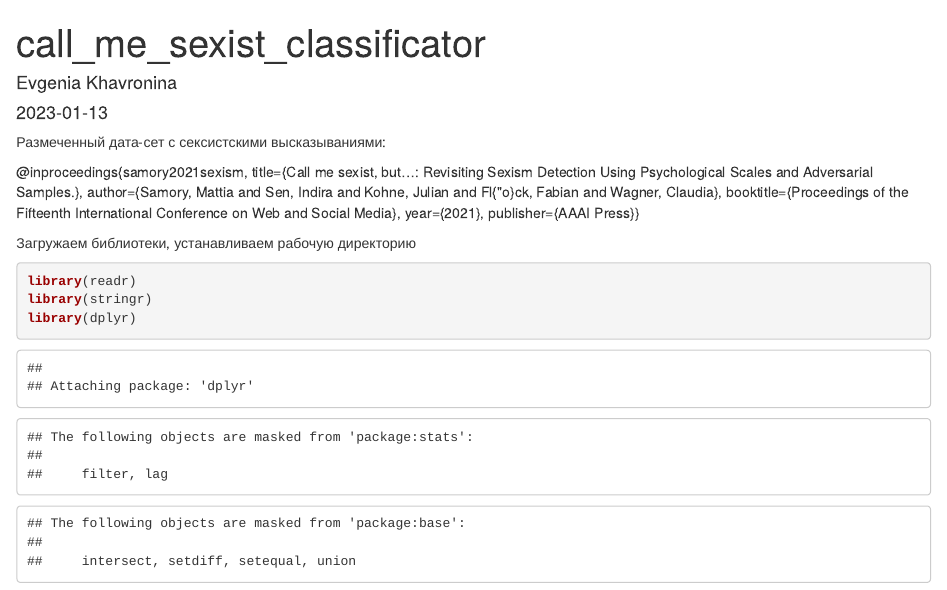
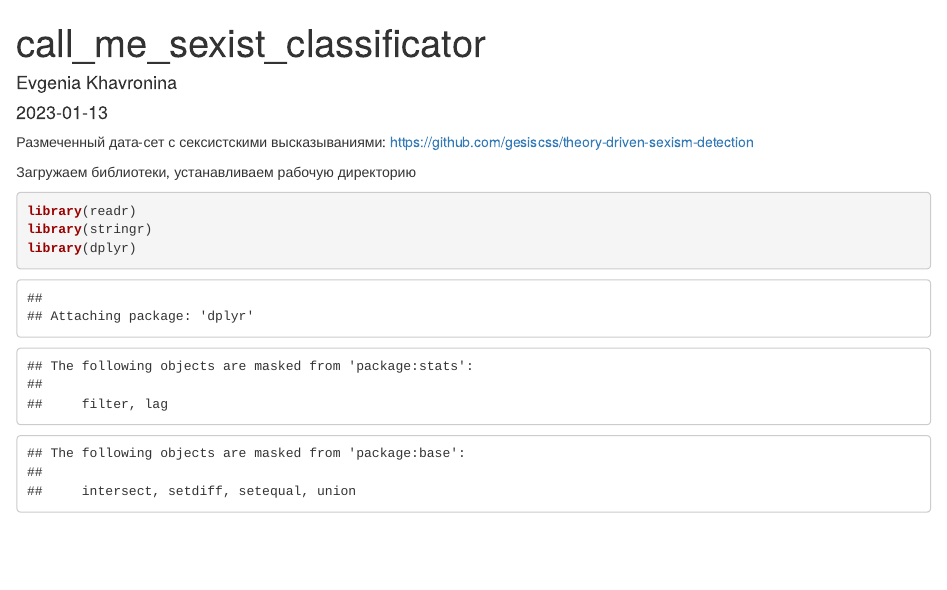
Before and after one commit to ekhavronina/YT_comments, an R Markdown document (final_code/tf-idf_final.Rmd): the page in a window 1100 px wide, from its top. Rendered offline with R 4.5, knitr and Pandoc, with nearby package versions; some code elsewhere in the file could not run offline.

Commit message:
Update and rename tf-idf_final.Rmd to final_code/tf-idf_final.Rmd

```diff
--- a/tf-idf_final.Rmd
+++ b/final_code/tf-idf_final.Rmd
@@ -6,13 +6,7 @@ output: html_document
 ---
 
 Размеченный дата-сет с сексистскими высказываниями:
-
-@inproceedings{samory2021sexism,
-title={Call me sexist, but...: Revisiting Sexism Detection Using Psychological Scales and Adversarial Samples.},
-author={Samory, Mattia and Sen, Indira and Kohne, Julian and Fl{\"o}ck, Fabian and Wagner, Claudia},
-booktitle={Proceedings of the Fifteenth International Conference on Web and Social Media},
-year={2021},
-publisher={AAAI Press}}
+https://github.com/gesiscss/theory-driven-sexism-detection
 
 
 Загружаем библиотеки, устанавливаем рабочую директорию
```
